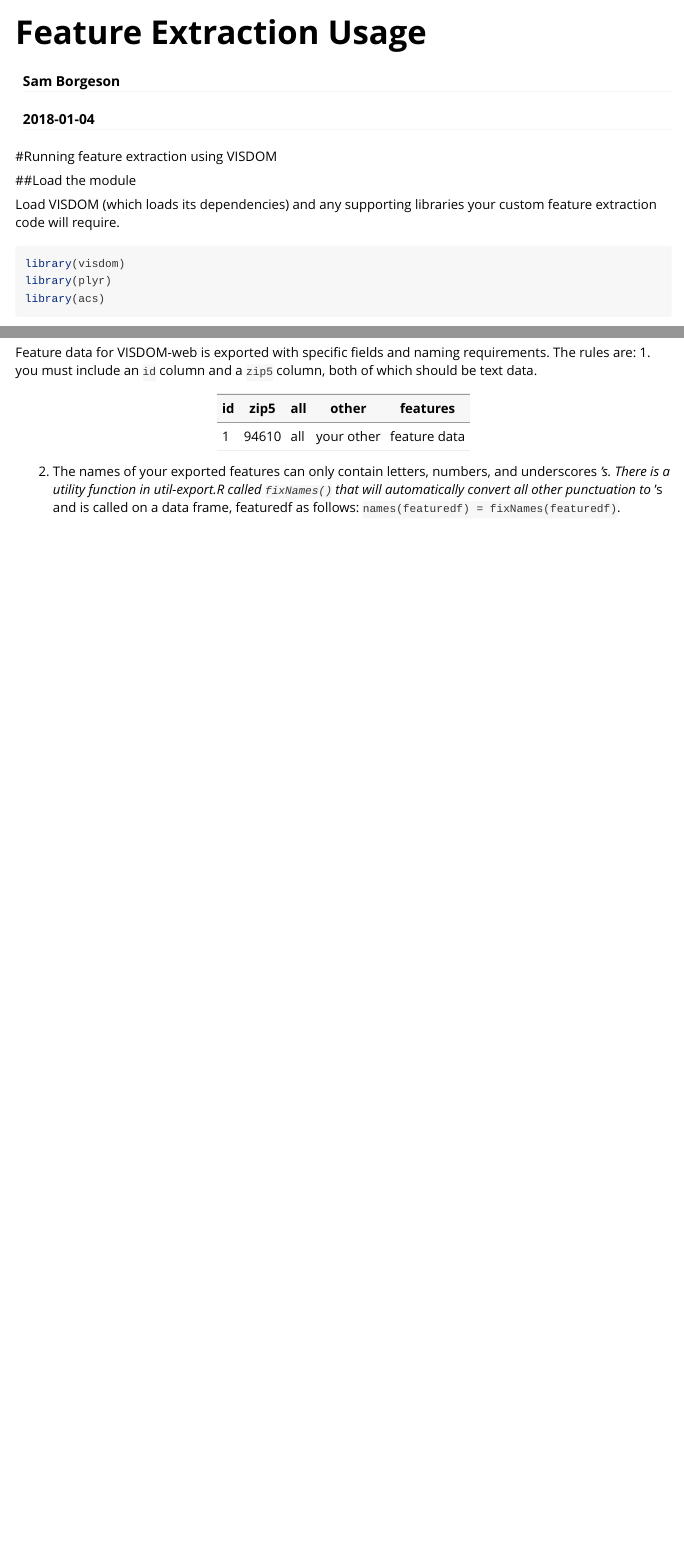
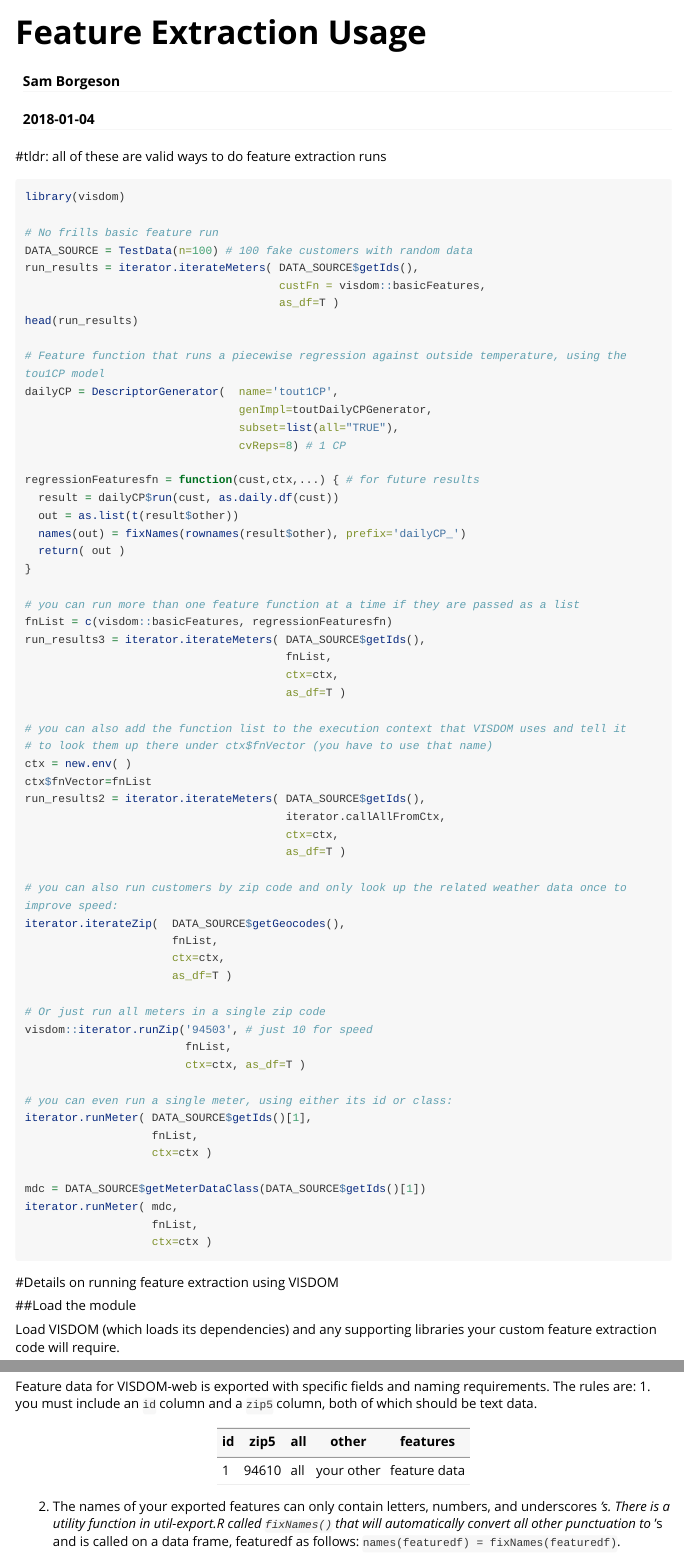
Before and after one commit to ConvergenceDA/visdom, an R Markdown document (vignettes/example_feature_extraction.rmd): the page in a window 1100 px wide, from its top, and a second part further down, joined at a grey line. Rendered offline with R 4.5, knitr and Pandoc, with nearby package versions; some code elsewhere in the file could not run offline; long lines of code are wrapped.

Commit message:
new convienience features added to VISDOM

````diff
--- a/R/iterator.R
+++ b/R/iterator.R
@@ -11,17 +11,35 @@
 #' every feature function in the list found in the ctx environment under \code{fnVector},
 #' concatenating all the results into a single list with named values.
 #'
-#' @param meterId The id that the data source can use to lookup the meter data of interest.
-#' @param ctx The ctx environment that configures feature runs and provides a place to store and pass data across feature function calls.
+#' @param meterDataClass The \code{\link{MeterDataClass}} object that contains the data to be analyzed.
+#' @param ctx The ctx environment that contains the list of functions to run under the name \code{fnVector} and
+#' configures feature runs and provides a place to store and pass data across feature function calls.
 #' @param ... Additional arguments that will be passed into the feature functions.
 #'
 #' @export
-iterator.callAllFromCtx = function(meterId,ctx,...) {
+iterator.callAllFromCtx = function(meterDataClass,ctx,...) {
+  return( iterator.callAll(meterDataClass, ctx=ctx, fnList=ctx$fnVector, ... ) )
+}
+
+#' @title
+#' Run multiple feature algorithms specified in a list of functions
+#'
+#' @description
+#' This function passes the meterDataClass object into
+#' every feature function in the list found in the parameter \code{fnList},
+#' concatenating all the results into a single list with named values.
+#'
+#' @param meterDataClass The \code{\link{MeterDataClass}} object that contains the data to be analyzed.
+#' @param ctx The ctx environment that configures feature runs and provides a place to store and pass data across feature function calls.
+#' @param fnList The list of feature extraction functions to be run against the \code{\link{MeterDataClass}}.
+#' @param ... Additional arguments that will be passed into the feature functions.
+#'
+#' @export
+iterator.callAll = function(meterDataClass, ctx, fnList, ...) {
   out = list()
-  fnVector = ctx$fnVector
-  for(i in 1:length(fnVector)) {
-    f = fnVector[[i]]
-    out = c(out, f(meterId,ctx,...))
+  for(i in 1:length(fnList)) {
+    fn = fnList[[i]]
+    out = c(out, fn(meterDataClass,ctx,...))
   }
   return(out)
 }
@@ -154,10 +164,13 @@
 #' that after the run, this function will be called again, with useCache=TRUE and this flag set to FALSE, which
 #' will simply load and concatenate results from disk to re-create the full set.
 #'
+#' @param as_df Boolean (defaulted to FALSE) that determines whether \code{iterator.todf} is run on
+#' the results before returning them.
+#'
 #' @param ... Arguments to be passed into the feature function(s).
 #'
 #' @export
-iterator.iterateZip = function(zipList,custFn,cacheResults=FALSE,ctx=NULL,clearCachedResultsFromRAM=FALSE,...) {
+iterator.iterateZip = function(zipList, custFn, cacheResults=FALSE, ctx=new.env(), clearCachedResultsFromRAM=FALSE, as_df=FALSE, ...) {
   tic(name='zip code run')
   if(is.null(ctx)) { ctx = list() }
   out = list()
@@ -175,6 +188,7 @@
   }
   gc()
   toc( name='zip code run' )
+  if(as_df) out = iterator.todf( out )
   return(out)
 }
 
@@ -199,10 +215,13 @@
 #'
 #' @param ctx The ctx environment that configures the feature run.
 #'
+#' @param as_df Boolean (defaulted to FALSE) that determines whether \code{iterator.todf} is run on
+#' the results before returning them.
+#'
 #' @param ... Arguments to be passed into the feature function(s).
 #'
 #' @export
-iterator.runZip = function(zip,custFn,cacheResults=F,ctx=NULL,...) {
+iterator.runZip = function(zip,custFn,cacheResults=F,ctx=new.env(),as_df=FALSE,...) {
   featureList = NULL
   weatherFeatures = NULL
   if(is.null(ctx$weatherFeatures)) { ctx$weatherFeatures = list() }
@@ -266,7 +285,12 @@
       },
     finally = function() {  } )
   }
-  return(featureList)
+  if(as_df) {
+    out = iterator.todf( featureList )
+  } else {
+    out = featureList
+  }
+  return(out)
 }
 
 #' @title Run features for a single meterId
@@ -279,20 +303,26 @@
 #'
 #' @param meterId The meterId to use to instantiate a \code{MeterDataClass} object
 #'
-#' @param custFn The feature extraction function to run on the meter data.
+#' @param custFn The feature extraction function(s) to run on the instance of \code{MeterDataClass}.
+#' If it is a list of feature functions, the results will be \code{c()}'d together, so make sure the names of their
+#' return values are unique!
 #'
 #' @param ctx The ctx environment for the feature extraction.
 #'
 #' @param ... Additional arguments to be passed to the feature extraction function.
 #'
 #' @export
-iterator.runMeter = function(meterId,custFn,ctx,...) {
-  print( paste('  Loading meter data ',meterId,sep='') )
+iterator.runMeter = function(meterId, custFn, ctx, ...) {
+  fnClass = class(custFn)
   tic(name='  process meter')
   meterData = NULL
   tryCatch(
     expr={
-      meterData = getMeterDataClass(meterId, ctx)
+      if( 'MeterDataClass' %in% class(meterId) ) {
+        meterData = meterId
+      } else {
+        meterData = getMeterDataClass(meterId, ctx)
+      }
       issues = validateRes(meterData,minDays=60) # validate function from classes-customer.R checks zeros, too few observations
 
       if(length(issues)>1) # all issues will return with an id, so > 1 indicates a problem
@@ -300,7 +330,11 @@
         print(paste('  WARNING: Bad or insufficient data. Skipping:',paste(colnames(issues),collapse=', ')))
       }
       else {
-        out = custFn(meterData,ctx,...)
+        if( fnClass == 'list') {
+          out = iterator.callAll(meterData, ctx, custFn, ...)
+        } else {
+          out = custFn(meterData, ctx, ...)
+        }
         # in case id isn't already there, add it.
         out$id = meterData$id
         return( out )
@@ -330,13 +364,19 @@
 #' @param meterList The list of meterIds to use to instantiate a \code{MeterDataClass} objects
 #'
 #' @param custFn The feature extraction function to run on each instance of \code{MeterDataClass}.
+#' Can also be a list of feature functions, whose results will be \code{c()}'d together, so make sure the names of their
+#' return values are unique!
 #'
 #' @param ctx The ctx environment for the feature extraction.
+#'
+#' @param as_df Boolean (defaulted to FALSE) that determines whether \code{iterator.todf} is run on
+#' the results before returning them.
 #'
 #' @param ... Additional arguments to be passed to the feature extraction function.
 #'
 #' @export
-iterator.iterateMeters = function(meterList,custFn,ctx,...) {
+iterator.iterateMeters = function(meterList, custFn, ctx=new.env(), as_df=FALSE, ...) {
+  fnClass = class(custFn) # used to determine how to run the feature functions
   out = list()
   i = 1
   tic('iterator.iterateMeters')
@@ -361,7 +401,11 @@
         }
         else {
           tic('features')
-          newFeatures = custFn(meterData,ctx,...)
+          if( fnClass == 'list') {
+            newFeatures = iterator.callAll(meterData, ctx, custFn, ...)
+          } else {
+            newFeatures = custFn(meterData, ctx, ...)
+          }
           # in case the id isn't there, add it
           newFeatures$id = meterData$id
           out[[i]] = newFeatures
@@ -383,6 +427,7 @@
     )
   }
   toc('iterator.iterateMeters',prefixStr=paste(n,'meters'))
+  if(as_df) out = iterator.todf( out )
   return(out)
 }
 
--- a/R/util-dbUtil.R
+++ b/R/util-dbUtil.R
@@ -130,6 +130,70 @@
 }
 
 #' @title
+#' Utility function that assembles a where clause from a list of named values. All values are 'AND'ed together.
+#' Does not support nested expressions or 'OR's, except if the values are length() > 1, they are put into an
+#' in() clause enumerating those values.
+#'
+#' @param config List of named values to be included in the where clause. Supports caracter and numeric classes,
+#' using in() syntax for those that are length > 1.
+#'
+#' @param other_clause An arbitrary clause that is prepended to the list of clauses that are 'AND'ed together to form the where statement
+#'
+#' @param suffix Arbitrary text that is appended to the where clause after it has been generated. For example 'limit 100' or 'order by id'
+#'
+#' @details
+#' \code{buildWhere} is a utility function builds up a where clause using a passes list with named values.
+#' Values of different types require different handling with respect to quotation marks and valus that are arrays
+#' are turned into in( ... ) clauses. In the corner case where nothing is passed in, it returns empty string,
+#' so it should be friendly to concatenation to a select statement regardless of whether there are values.
+#'
+#' @usage buildWhere( config = list(a='foo', b=20, c=c('one','two','three'), d = 1:9) )
+#'        buildWhere( config = list(a='foo', b=20, c=c('one','two','three'), d = 1:9),
+#'                    other_clause = '(name = "jimmy" or name = "johnny")',
+#'                    suffix='limit 100' )
+#'
+#' @export
+buildWhere = function(config, other_clause=NULL, suffix=NULL) {
+  fields = names(config)
+  clauses = c()
+  for( field in fields) {
+    #print(field)
+    val = config[[field]]
+    cls = class(val)
+    if( ! cls %in% c('numeric', 'integer', 'character') ) { stop(paste(cls, 'class of values not supported')) }
+    # use the in() syntax
+    if(length(val) == 1) {
+      if(cls == 'character') {
+        newClause = paste(field, "='", val, "'", sep='')
+      } else if (cls %in% c('numeric', 'integer') ) {
+        newClause = paste(field, "=", val, sep='')
+      }
+    } else if(length(val) > 1) {
+      if(cls == 'character') {
+        newClause = paste(field, " in('", paste(val, collapse="','", sep=''), "')", sep='')
+      } else if (cls %in% c('numeric', 'integer') ) {
+        newClause = paste(field, " in(", paste(val, collapse=",", sep=''), ")", sep='')
+      }
+    } else {
+      stop(paste(field, 'has no values for constructing where clause'))
+    }
+    clauses = c(clauses, newClause)
+  }
+  if( ! is.null(other_clause) ) {
+    clauses = c(other_clause, clauses)
+  }
+  where = ''
+  #print(clauses)
+  if(length(clauses > 0)) {
+    where = paste('where', paste(clauses,collapse=' and '))
+  }
+  if( ! is.null(suffix) ) {
+    where = paste(where, suffix)
+  }
+  return(where)
+}
+
+#' @title
 #' Utility function that runs and returns an arbitrary database query
 #'
 #' @param query a string representation of the SLQ query to be run.
--- a/vignettes/example_feature_extraction.rmd
+++ b/vignettes/example_feature_extraction.rmd
@@ -8,8 +8,71 @@
   %\VignetteEngine{knitr::rmarkdown}
   %\VignetteEncoding{UTF-8}
 ---
+#tldr: all of these are valid ways to do feature extraction runs
 
-#Running feature extraction using VISDOM
+```{r eval=FALSE}
+library(visdom)
+
+# No frills basic feature run
+DATA_SOURCE = TestData(n=100) # 100 fake customers with random data
+run_results = iterator.iterateMeters( DATA_SOURCE$getIds(),
+                                      custFn = visdom::basicFeatures,
+                                      as_df=T )
+head(run_results)
+
+# Feature function that runs a piecewise regression against outside temperature, using the tou1CP model
+dailyCP = DescriptorGenerator(  name='tout1CP',
+                                genImpl=toutDailyCPGenerator,
+                                subset=list(all="TRUE"),
+                                cvReps=8) # 1 CP
+
+regressionFeaturesfn = function(cust,ctx,...) { # for future results
+  result = dailyCP$run(cust, as.daily.df(cust))
+  out = as.list(t(result$other))
+  names(out) = fixNames(rownames(result$other), prefix='dailyCP_')
+  return( out )
+}
+
+# you can run more than one feature function at a time if they are passed as a list
+fnList = c(visdom::basicFeatures, regressionFeaturesfn)
+run_results3 = iterator.iterateMeters( DATA_SOURCE$getIds(),
+                                       fnList,
+                                       ctx=ctx,
+                                       as_df=T )
+
+# you can also add the function list to the execution context that VISDOM uses and tell it
+# to look them up there under ctx$fnVector (you have to use that name)
+ctx = new.env( )
+ctx$fnVector=fnList
+run_results2 = iterator.iterateMeters( DATA_SOURCE$getIds(),
+                                       iterator.callAllFromCtx,
+                                       ctx=ctx,
+                                       as_df=T )
+
+# you can also run customers by zip code and only look up the related weather data once to improve speed:
+iterator.iterateZip(  DATA_SOURCE$getGeocodes(),
+                      fnList,
+                      ctx=ctx,
+                      as_df=T )
+
+# Or just run all meters in a single zip code
+visdom::iterator.runZip('94503', # just 10 for speed
+                        fnList,
+                        ctx=ctx, as_df=T )
+
+# you can even run a single meter, using either its id or class:
+iterator.runMeter( DATA_SOURCE$getIds()[1],
+                   fnList,
+                   ctx=ctx )
+
+mdc = DATA_SOURCE$getMeterDataClass(DATA_SOURCE$getIds()[1])
+iterator.runMeter( mdc,
+                   fnList,
+                   ctx=ctx )
+
+```
+
+#Details on running feature extraction using VISDOM
 
 ##Load the module
 
````
Also changed, not shown: inst/doc/FAQ.html, inst/doc/advanced_usage.html, inst/doc/authoring_data_source.html, inst/doc/bootstrap_devel_environment.html, inst/doc/customer_data_objects.html, inst/doc/example_feature_extraction.html, inst/doc/example_iterator_usage.html, inst/doc/install_visdom.html, inst/doc/weather_data_objects.html, R/iterator.R (18 more changed lines), vignettes/example_feature_extraction.rmd (4 more changed lines), 12 other files.
